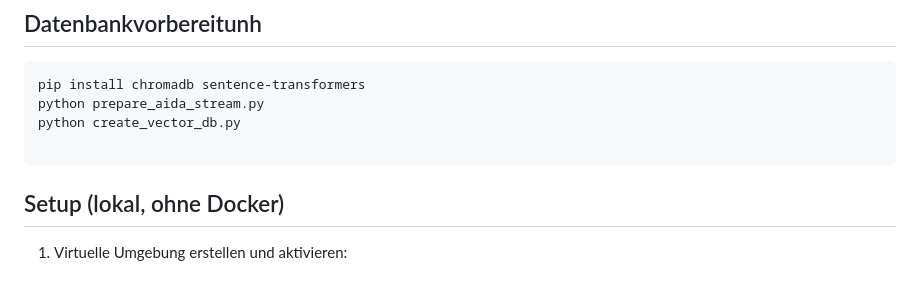
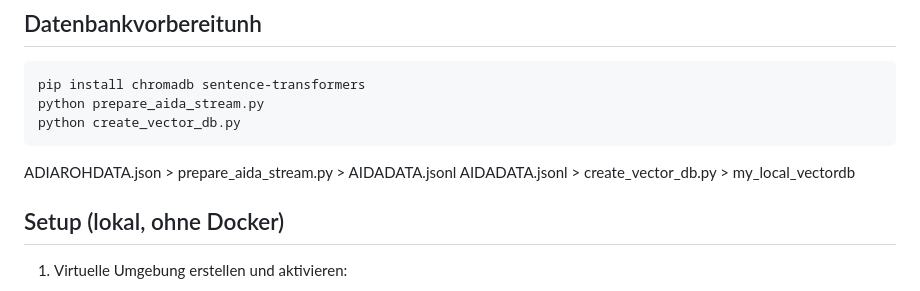
Before and after one commit to baran-kilinc/AI-Agent, a Markdown page: AI-Agent/README.md, the part around the change. Drawn GitHub-style.

````diff
--- a/AI-Agent/README.md
+++ b/AI-Agent/README.md
@@ -12,8 +12,9 @@ Dies ist eine minimale, produktionsnahe Web-App für einen AI-Chatbot. Sie stell
 pip install chromadb sentence-transformers
 python prepare_aida_stream.py
 python create_vector_db.py
-
 ```
+ADIAROHDATA.json > prepare_aida_stream.py > AIDADATA.jsonl
+AIDADATA.jsonl > create_vector_db.py > my_local_vectordb
 
 ## Setup (lokal, ohne Docker)
 
````
